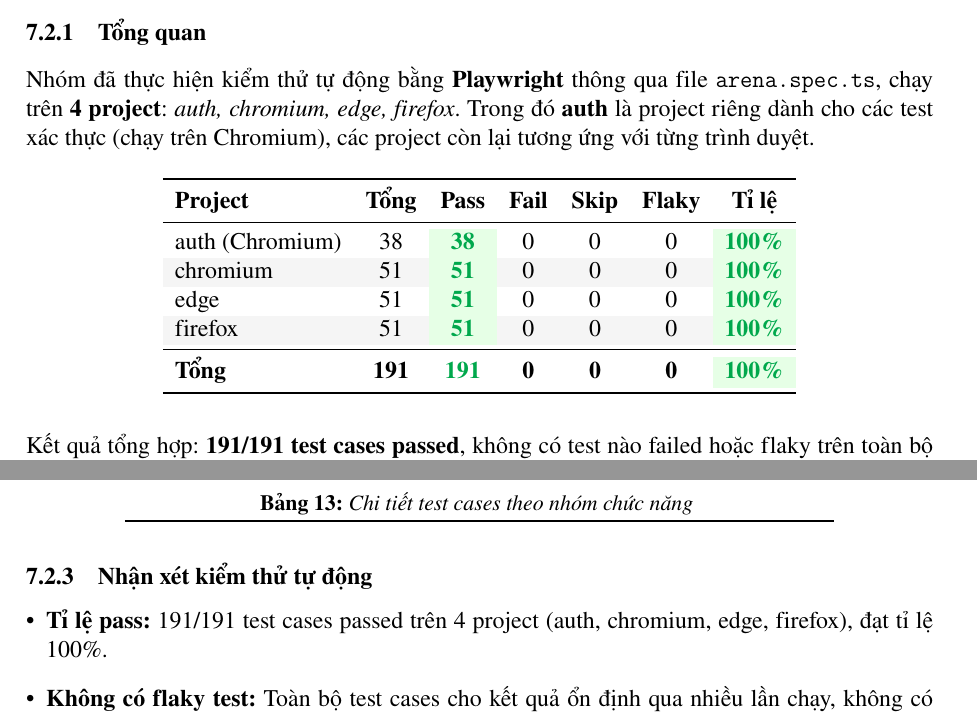
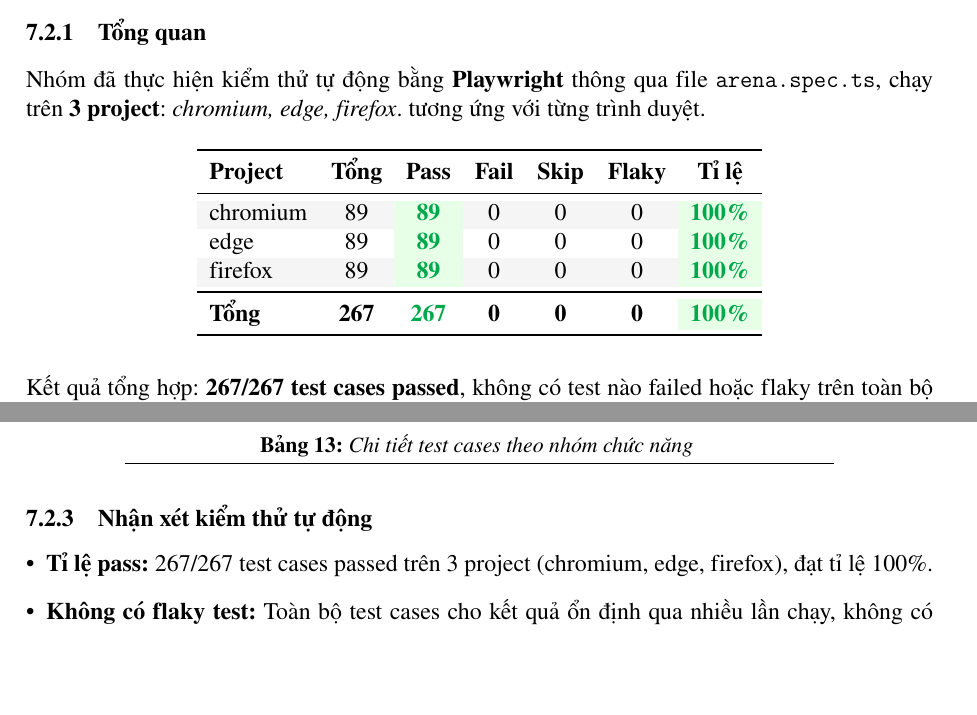
Before and after one commit to khoa9894/datn, a LaTeX document (main.tex, which reads Content/Kiểm thử.tex): two parts of pages 108 and 109 of 123, joined at a grey line, cut so that both start at the same text, the shorter picture padded with empty space. Compiled offline with pdfLaTeX.

Commit message:
update playwright test result

```diff
--- a/Content/Kiểm thử.tex
+++ b/Content/Kiểm thử.tex
@@ -220,29 +220,27 @@ bảo trì và phát triển tiếp theo của dự án.
 \subsubsection{Tổng quan}
 
 Nhóm đã thực hiện kiểm thử tự động bằng \textbf{Playwright} thông qua file
-\texttt{arena.spec.ts}, chạy trên \textbf{4 project}: \textit{auth, chromium, edge, firefox}.
-Trong đó \textbf{auth} là project riêng dành cho các test xác thực (chạy trên Chromium),
-các project còn lại tương ứng với từng trình duyệt.
+\texttt{arena.spec.ts}, chạy trên \textbf{3 project}: \textit{chromium, edge, firefox}.
+tương ứng với từng trình duyệt.
 
 \begin{center}
 \begin{tabular}{lcccccc}
 \toprule
 \textbf{Project} & \textbf{Tổng} & \textbf{Pass} & \textbf{Fail} & \textbf{Skip} & \textbf{Flaky} & \textbf{Tỉ lệ} \\
 \midrule
-auth (Chromium) & 38  & \scoreGreen{38}  & 0 & 0 & 0 & \scoreGreen{100\%} \\
 \rowcolor{lhrowgray}
-chromium        & 51  & \scoreGreen{51}  & 0 & 0 & 0 & \scoreGreen{100\%} \\
-edge            & 51  & \scoreGreen{51}  & 0 & 0 & 0 & \scoreGreen{100\%} \\
+chromium        & 89  & \scoreGreen{89}  & 0 & 0 & 0 & \scoreGreen{100\%} \\
+edge            & 89  & \scoreGreen{89}  & 0 & 0 & 0 & \scoreGreen{100\%} \\
 \rowcolor{lhrowgray}
-firefox         & 51  & \scoreGreen{51}  & 0 & 0 & 0 & \scoreGreen{100\%} \\
+firefox         & 89  & \scoreGreen{89}  & 0 & 0 & 0 & \scoreGreen{100\%} \\
 \midrule
-\textbf{Tổng} & \textbf{191} & \textbf{\textcolor{lhgreen}{191}} & \textbf{0} & \textbf{0} & \textbf{0} & \scoreGreen{\textbf{100\%}} \\
+\textbf{Tổng} & \textbf{267} & \textbf{\textcolor{lhgreen}{267}} & \textbf{0} & \textbf{0} & \textbf{0} & \scoreGreen{\textbf{100\%}} \\
 \bottomrule
 \end{tabular}
 \end{center}
 
 \vspace{0.5em}
-\noindent Kết quả tổng hợp: \textbf{191/191 test cases passed}, không có test nào
+\noindent Kết quả tổng hợp: \textbf{267/267 test cases passed}, không có test nào
 failed hoặc flaky trên toàn bộ các project được kiểm thử.
 
 % --------------------------------------------------------
@@ -293,7 +291,7 @@ TC-14 & Edit Profile               & 6  & 9.6s  & \scoreGreen{PASS} \\
 \subsubsection{Nhận xét kiểm thử tự động}
 
 \begin{itemize}[leftmargin=*]
-  \item \textbf{Tỉ lệ pass:} 191/191 test cases passed trên 4 project (auth, chromium, edge, firefox),
+  \item \textbf{Tỉ lệ pass:} 267/267 test cases passed trên 3 project (chromium, edge, firefox),
         đạt tỉ lệ 100\%.
   \item \textbf{Không có flaky test:} Toàn bộ test cases cho kết quả ổn định qua
         nhiều lần chạy, không có trường hợp kết quả không nhất quán do timing.
```
Also changed, not shown: Content/Kiểm thử.tex (32 more changed lines).
